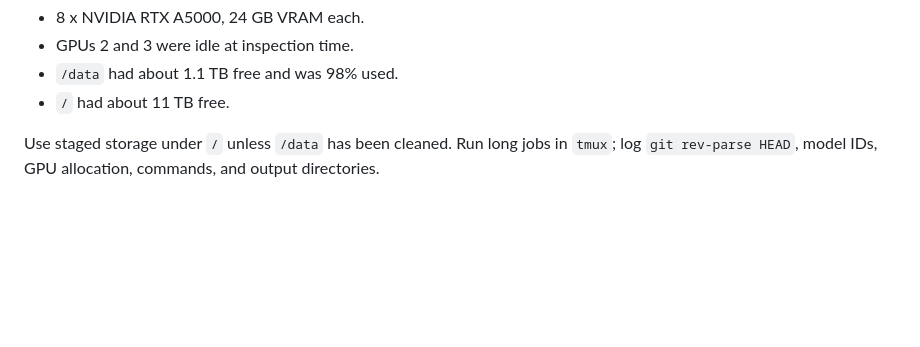
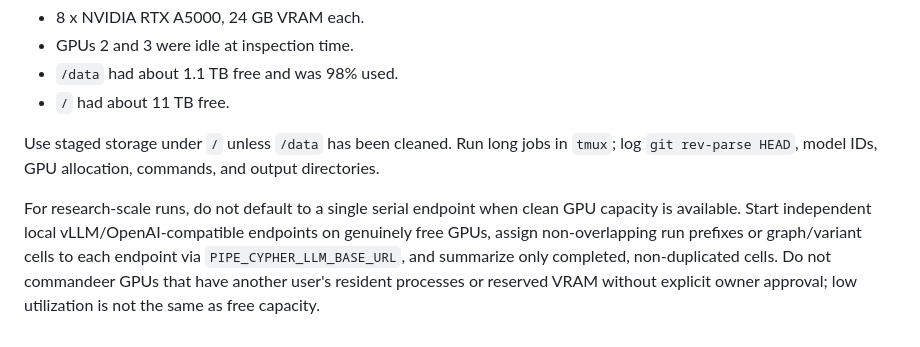
Before and after one commit to suraj-ranganath/PIPE-Cypher, a Markdown page: AGENTS.md, the part around the change. GitHub-like rendering; blank space fills up the shorter version.

Commit message:
Document parallel GPU experiment policy

```diff
--- a/AGENTS.md
+++ b/AGENTS.md
@@ -143,3 +143,5 @@ Known `ds-serv6` snapshot from June 1, 2026:
 - `/` had about 11 TB free.
 
 Use staged storage under `/` unless `/data` has been cleaned. Run long jobs in `tmux`; log `git rev-parse HEAD`, model IDs, GPU allocation, commands, and output directories.
+
+For research-scale runs, do not default to a single serial endpoint when clean GPU capacity is available. Start independent local vLLM/OpenAI-compatible endpoints on genuinely free GPUs, assign non-overlapping run prefixes or graph/variant cells to each endpoint via `PIPE_CYPHER_LLM_BASE_URL`, and summarize only completed, non-duplicated cells. Do not commandeer GPUs that have another user's resident processes or reserved VRAM without explicit owner approval; low utilization is not the same as free capacity.
```
